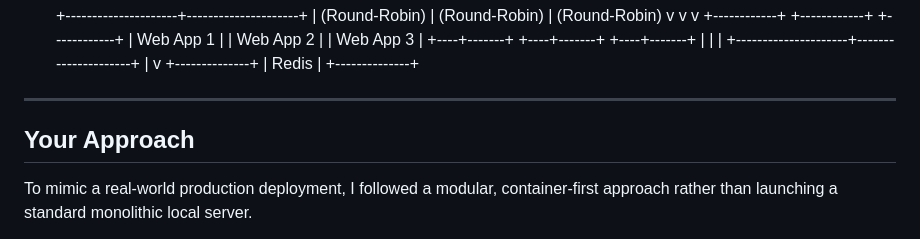
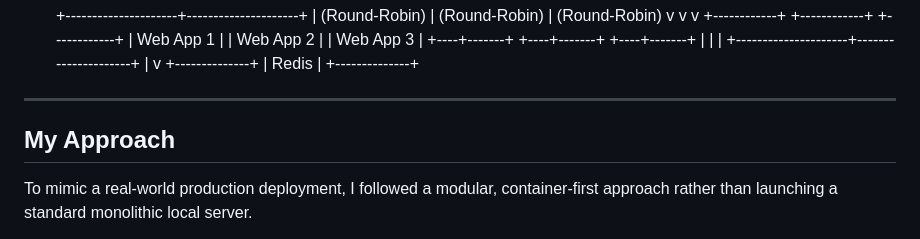
Before and after one commit to ubaydatimomo-lab/learn-docker, a Markdown page: README.md, the part around the change. Rendered like a GitHub page.

```diff
--- a/README.md
+++ b/README.md
@@ -39,7 +39,7 @@ v
 
 ---
 
-## Your Approach
+## My Approach
 
 To mimic a real-world production deployment, I followed a modular, container-first approach rather than launching a standard monolithic local server.
 
```
